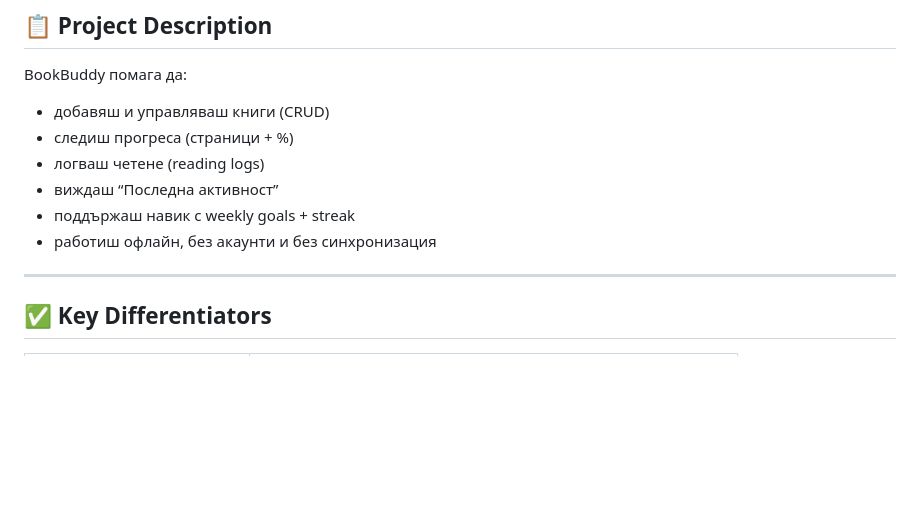
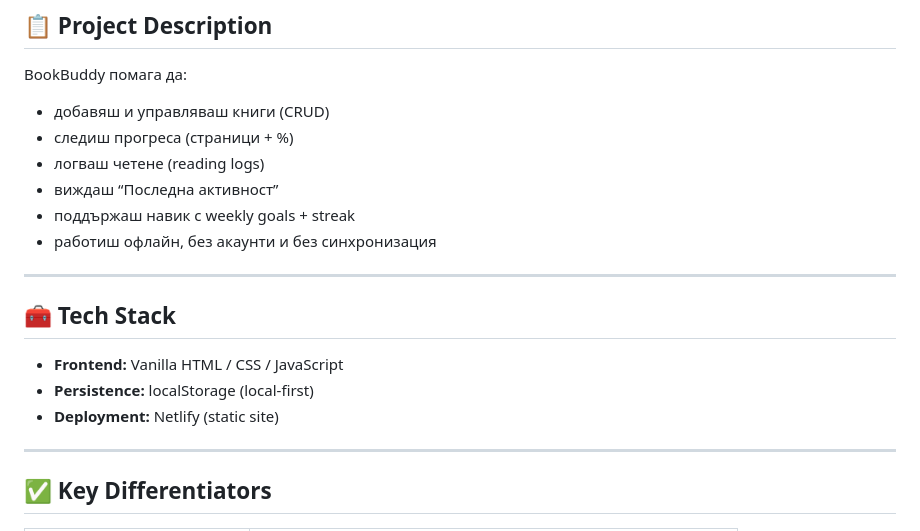
Before and after one commit to s-badev/BookBuddy, a Markdown page: README.md, the part around one of its changes. GitHub-like rendering; blank space fills up the shorter version.

```diff
--- a/README.md
+++ b/README.md
@@ -18,6 +19,13 @@ BookBuddy помага да:
 - виждаш “Последна активност”
 - поддържаш навик с weekly goals + streak
 - работиш офлайн, без акаунти и без синхронизация
+
+---
+
+## 🧰 Tech Stack
+- **Frontend:** Vanilla HTML / CSS / JavaScript
+- **Persistence:** localStorage (local-first)
+- **Deployment:** Netlify (static site)
 
 ---
 
```
Also changed, not shown: other parts of README.md (+8 -40 lines).
